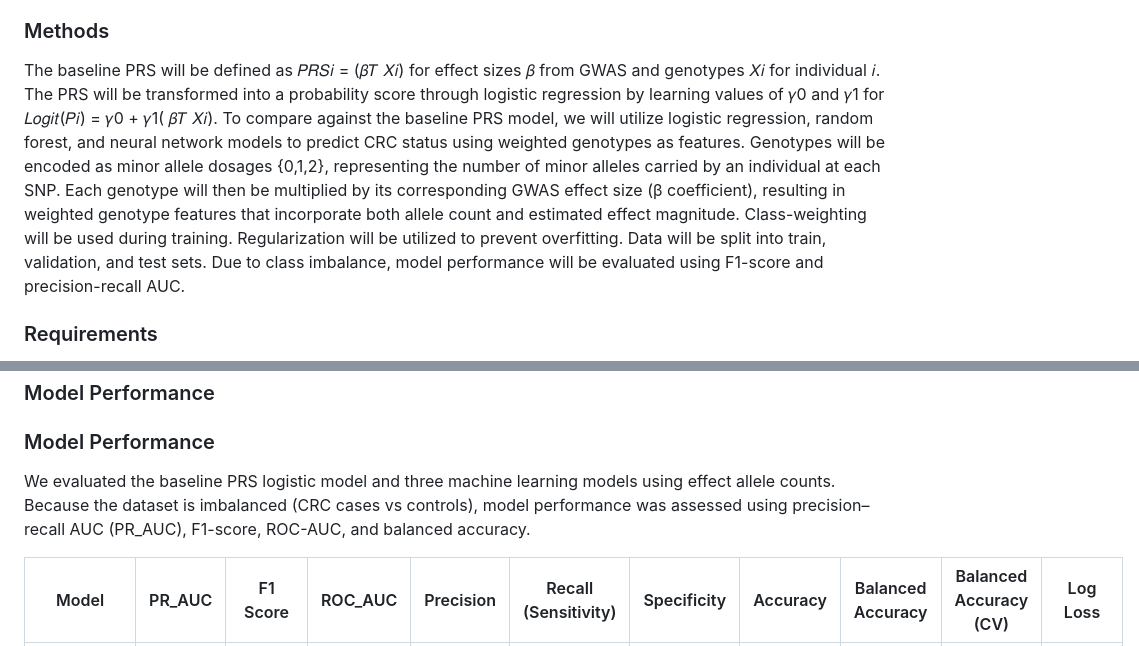
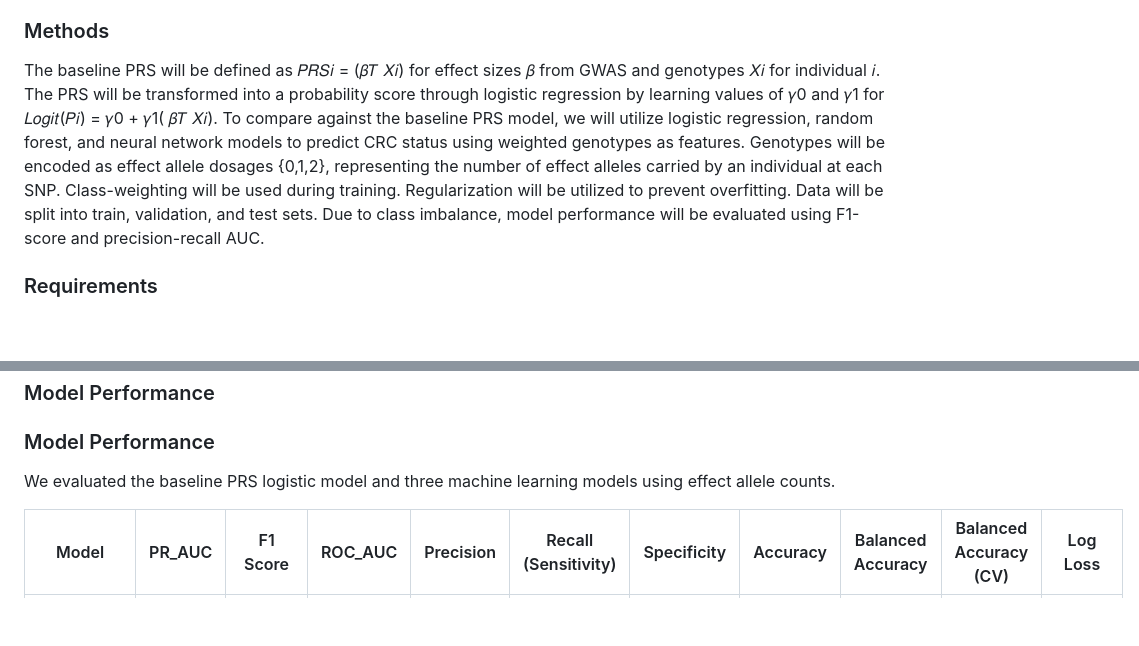
Before and after one commit to chrisrbrown15/CSE284_ML4PRS, a Markdown page: README.md, 2 parts joined by grey strips. Rendered like a GitHub page; blank space fills up the shorter version.

```diff
--- a/README.md
+++ b/README.md
@@ -14,7 +14,7 @@ This study employs a case–control design to evaluate the performance of a PRS
 
 ### Methods
 
-The baseline PRS will be defined as 𝑃𝑅𝑆𝑖 = (𝛽𝑇 𝑋𝑖) for effect sizes 𝛽 from GWAS and genotypes 𝑋𝑖 for individual 𝑖. The PRS will be transformed into a probability score through logistic regression by learning values of 𝛾0 and 𝛾1 for 𝐿𝑜𝑔𝑖𝑡(𝑃𝑖) = 𝛾0 + 𝛾1( 𝛽𝑇 𝑋𝑖). To compare against the baseline PRS model, we will utilize logistic regression, random forest, and neural network models to predict CRC status using weighted genotypes as features. Genotypes will be encoded as minor allele dosages {0,1,2}, representing the number of minor alleles carried by an individual at each SNP. Each genotype will then be multiplied by its corresponding GWAS effect size (β coefficient), resulting in weighted genotype features that incorporate both allele count and estimated effect magnitude. Class-weighting will be used during training. Regularization will be utilized to prevent overfitting. Data will be split into train, validation, and test sets. Due to class imbalance, model performance will be evaluated using F1-score and precision-recall AUC.
+The baseline PRS will be defined as 𝑃𝑅𝑆𝑖 = (𝛽𝑇 𝑋𝑖) for effect sizes 𝛽 from GWAS and genotypes 𝑋𝑖 for individual 𝑖. The PRS will be transformed into a probability score through logistic regression by learning values of 𝛾0 and 𝛾1 for 𝐿𝑜𝑔𝑖𝑡(𝑃𝑖) = 𝛾0 + 𝛾1( 𝛽𝑇 𝑋𝑖). To compare against the baseline PRS model, we will utilize logistic regression, random forest, and neural network models to predict CRC status using weighted genotypes as features. Genotypes will be encoded as effect allele dosages {0,1,2}, representing the number of effect alleles carried by an individual at each SNP. Class-weighting will be used during training. Regularization will be utilized to prevent overfitting. Data will be split into train, validation, and test sets. Due to class imbalance, model performance will be evaluated using F1-score and precision-recall AUC.
 
 ### Requirements
 
@@ -40,7 +40,7 @@ The boxplot compares PRS values between CRC cases and controls. Individuals diag
 
 ### Model Performance
 
-We evaluated the baseline PRS logistic model and three machine learning models using effect allele counts. Because the dataset is imbalanced (CRC cases vs controls), model performance was assessed using precision–recall AUC (PR_AUC), F1-score, ROC-AUC, and balanced accuracy.
+We evaluated the baseline PRS logistic model and three machine learning models using effect allele counts.
 
 | Model | PR_AUC | F1 Score | ROC_AUC | Precision | Recall (Sensitivity) | Specificity | Accuracy | Balanced Accuracy | Balanced Accuracy (CV) | Log Loss |
 |------|------|------|------|------|------|------|------|------|------|------|
```
